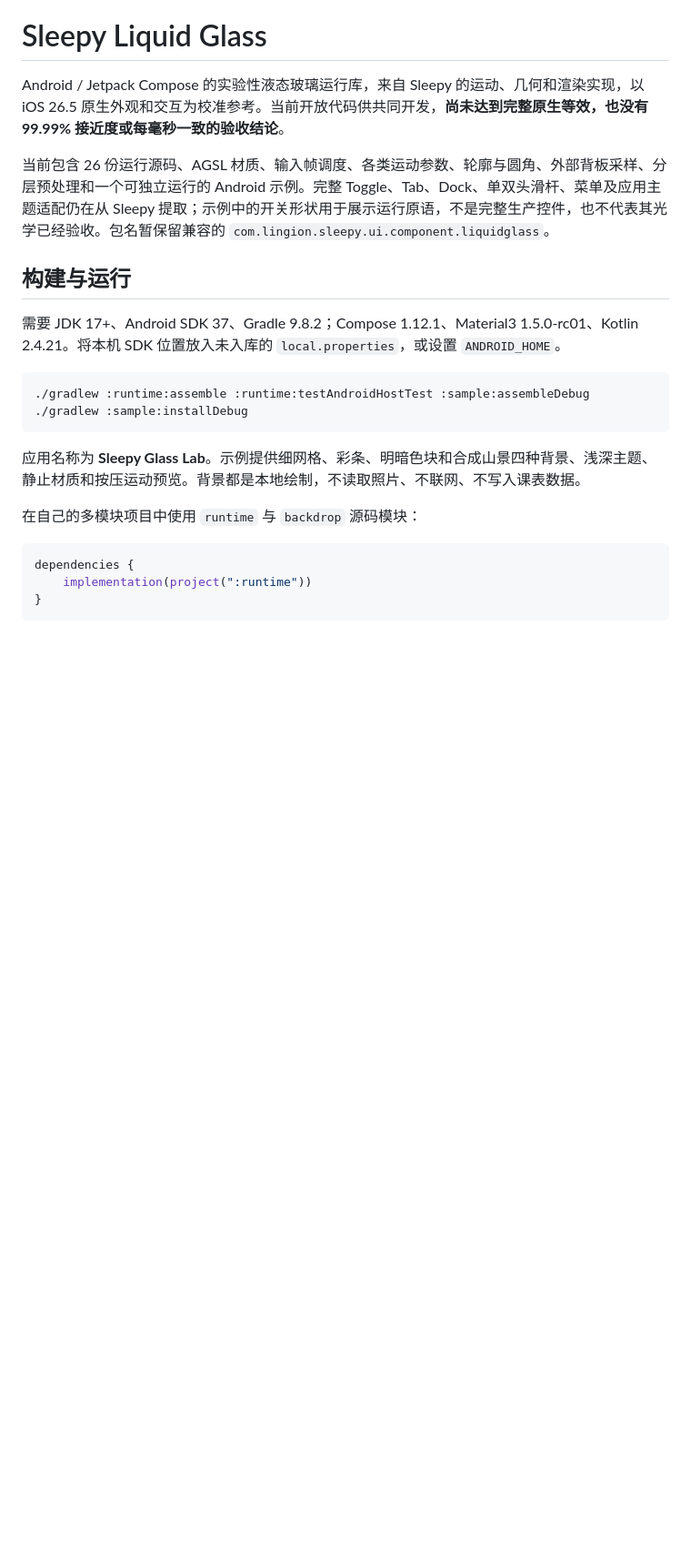
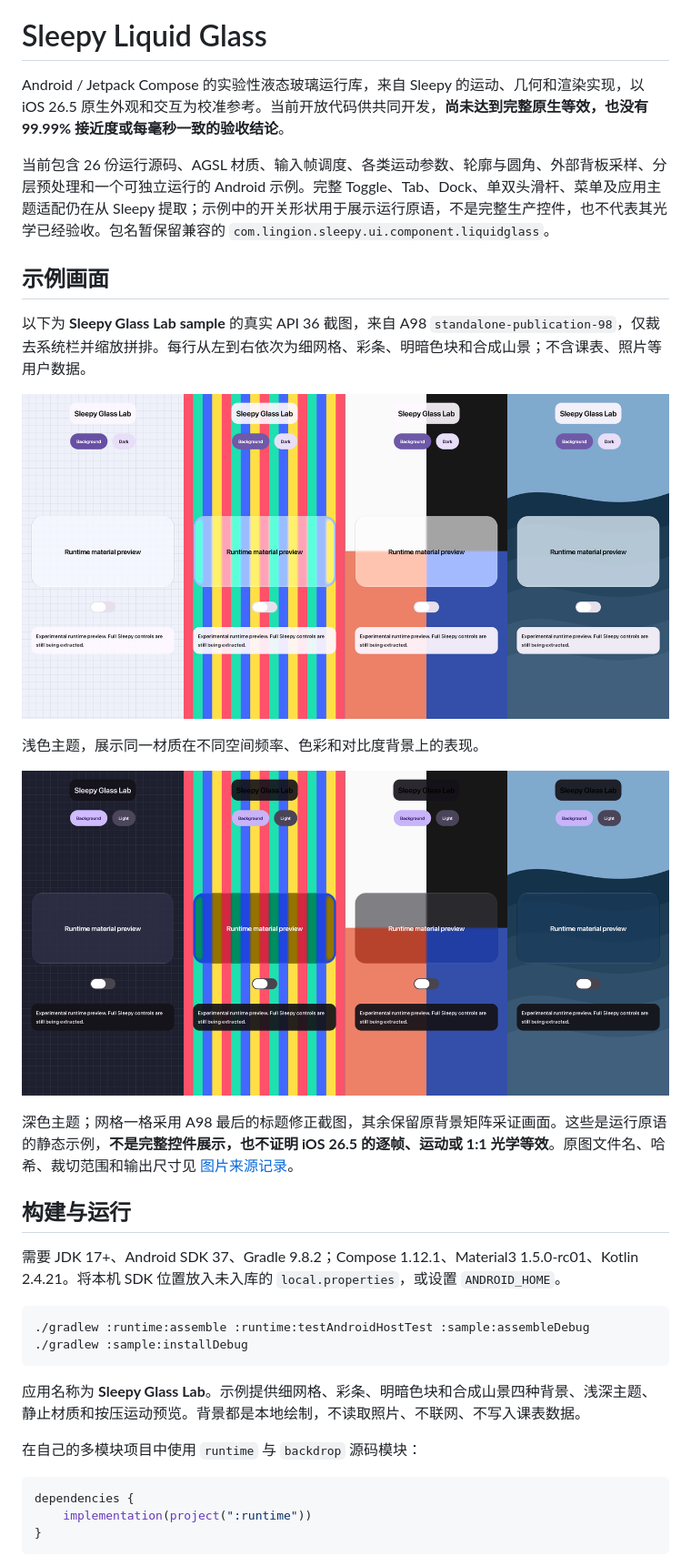
Before and after one commit to Kerry1020/sleepy-liquid-glass, a Markdown page: README.md, the part around the change. Shown at 91% size. Drawn GitHub-style; pictures changed too: docs/images/sample-backgrounds-dark.png (added), docs/images/sample-backgrounds-light.png (added); blank space fills up the shorter version.

Commit message:
docs: show glass lab across light and dark backgrounds

```diff
--- a/README.md
+++ b/README.md
@@ -3,6 +3,18 @@
 Android / Jetpack Compose 的实验性液态玻璃运行库，来自 Sleepy 的运动、几何和渲染实现，以 iOS 26.5 原生外观和交互为校准参考。当前开放代码供共同开发，**尚未达到完整原生等效，也没有 99.99% 接近度或每毫秒一致的验收结论**。
 
 当前包含 26 份运行源码、AGSL 材质、输入帧调度、各类运动参数、轮廓与圆角、外部背板采样、分层预处理和一个可独立运行的 Android 示例。完整 Toggle、Tab、Dock、单双头滑杆、菜单及应用主题适配仍在从 Sleepy 提取；示例中的开关形状用于展示运行原语，不是完整生产控件，也不代表其光学已经验收。包名暂保留兼容的 `com.lingion.sleepy.ui.component.liquidglass`。
+
+## 示例画面
+
+以下为 **Sleepy Glass Lab sample** 的真实 API 36 截图，来自 A98 `standalone-publication-98`，仅裁去系统栏并缩放拼排。每行从左到右依次为细网格、彩条、明暗色块和合成山景；不含课表、照片等用户数据。
+
+![浅色 sample：细网格、彩条、明暗色块和合成山景四种背景中的运行库材质预览](docs/images/sample-backgrounds-light.png)
+
+浅色主题，展示同一材质在不同空间频率、色彩和对比度背景上的表现。
+
+![深色 sample：细网格、彩条、明暗色块和合成山景四种背景中的运行库材质预览](docs/images/sample-backgrounds-dark.png)
+
+深色主题；网格一格采用 A98 最后的标题修正截图，其余保留原背景矩阵采证画面。这些是运行原语的静态示例，**不是完整控件展示，也不证明 iOS 26.5 的逐帧、运动或 1:1 光学等效**。原图文件名、哈希、裁切范围和输出尺寸见 [图片来源记录](docs/images/sources.json)。
 
 ## 构建与运行
 
```
Also changed, not shown: 1 other file.
